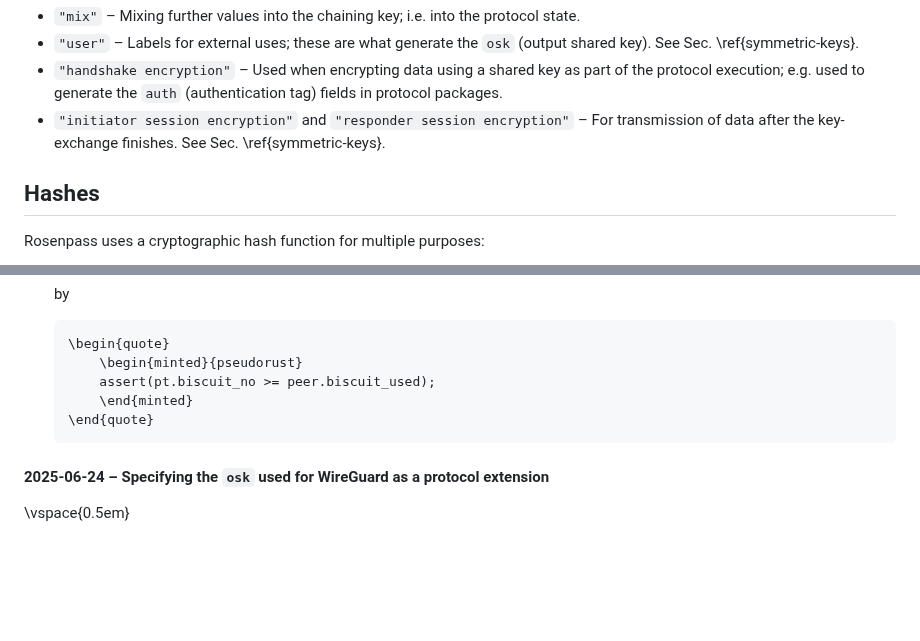
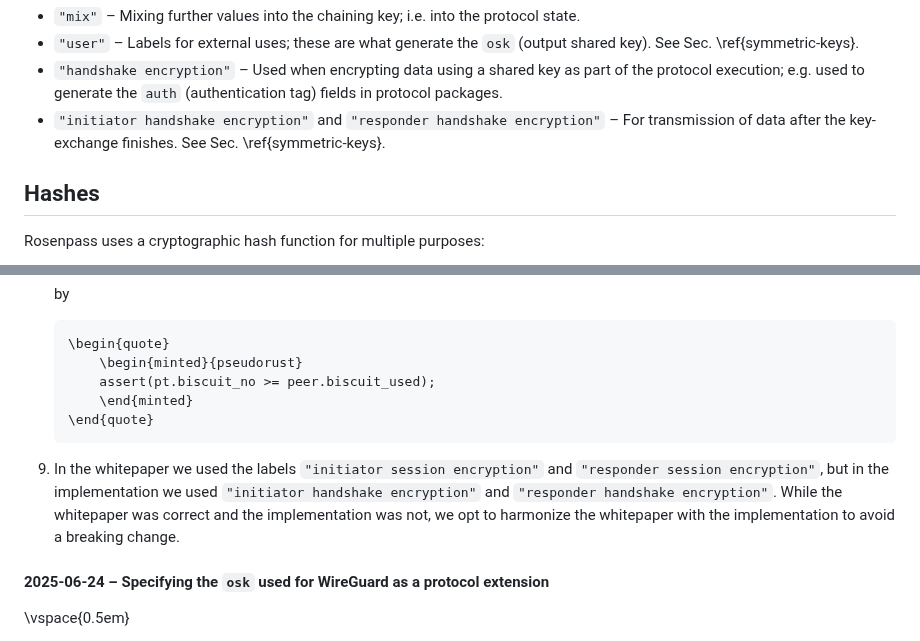
Before and after one commit to rosenpass/rosenpass, a Markdown page: papers/whitepaper.md, 2 parts joined by grey strips. Drawn GitHub-style; blank space fills up the shorter version.

Commit message:
fix(whitepaper): Inconsistency between implementation and whitepaper about labels for txki/txkr
Fix of Fig. 5 follows later.

````diff
--- a/papers/whitepaper.md
+++ b/papers/whitepaper.md
@@ -257,7 +257,7 @@ The different labels are:
 * `"mix"` – Mixing further values into the chaining key; i.e. into the protocol state.
 * `"user"` – Labels for external uses; these are what generate the `osk` (output shared key). See Sec. \ref{symmetric-keys}.
 * `"handshake encryption"` – Used when encrypting data using a shared key as part of the protocol execution; e.g. used to generate the `auth` (authentication tag) fields in protocol packages.
-* `"initiator session encryption"` and `"responder session encryption"` – For transmission of data after the key-exchange finishes. See Sec. \ref{symmetric-keys}.
+* `"initiator handshake encryption"` and `"responder handshake encryption"` – For transmission of data after the key-exchange finishes. See Sec. \ref{symmetric-keys}.
 
 ## Hashes
 
@@ -823,6 +823,8 @@ Changes, in particular:
     \end{quote}
     ```
 
+9. In the whitepaper we used the labels `"initiator session encryption"` and `"responder session encryption"`, but in the implementation we used `"initiator handshake encryption"` and `"responder handshake encryption"`. While the whitepaper was correct and the implementation was not, we opt to harmonize the whitepaper with the implementation to avoid a breaking change.
+
 #### 2025-06-24 – Specifying the `osk` used for WireGuard as a protocol extension
 
 \vspace{0.5em}
````
